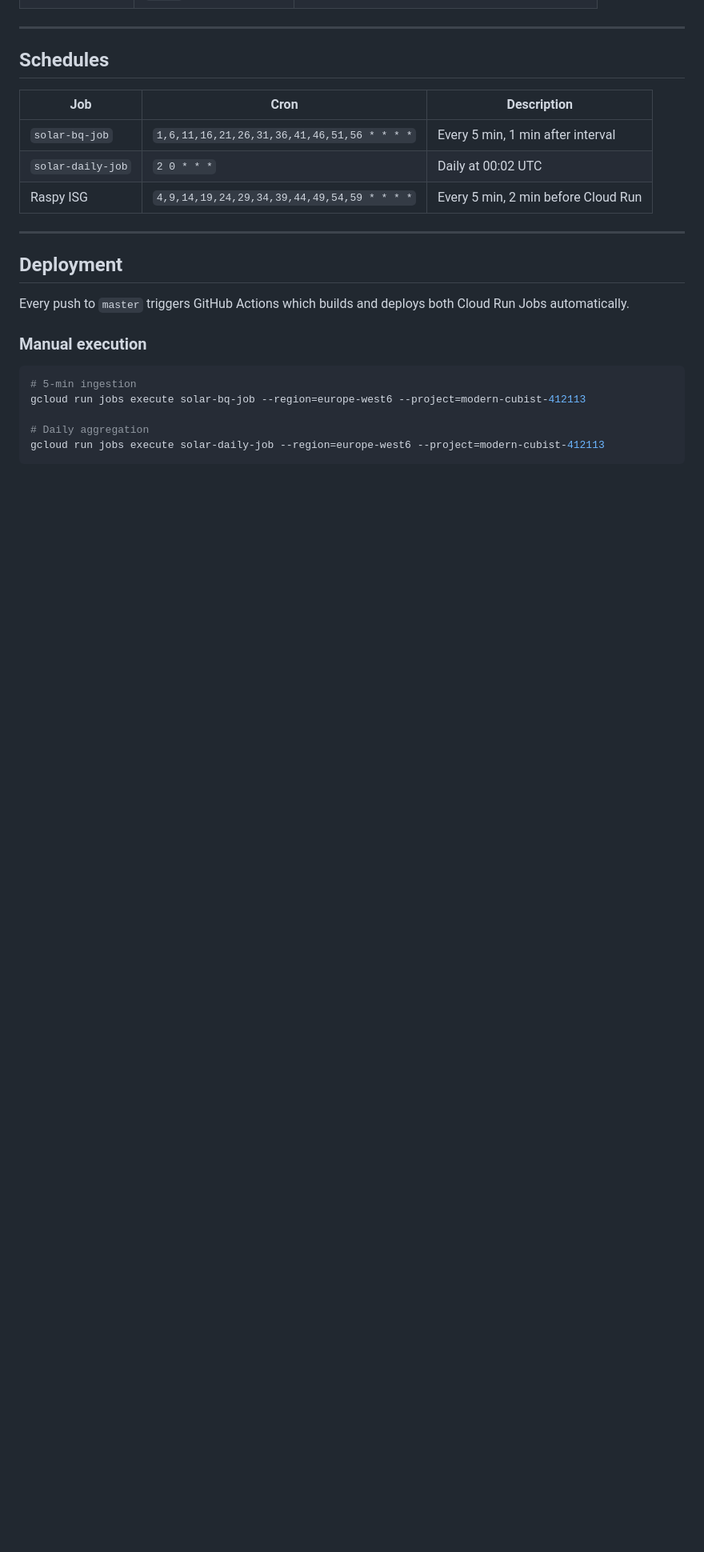
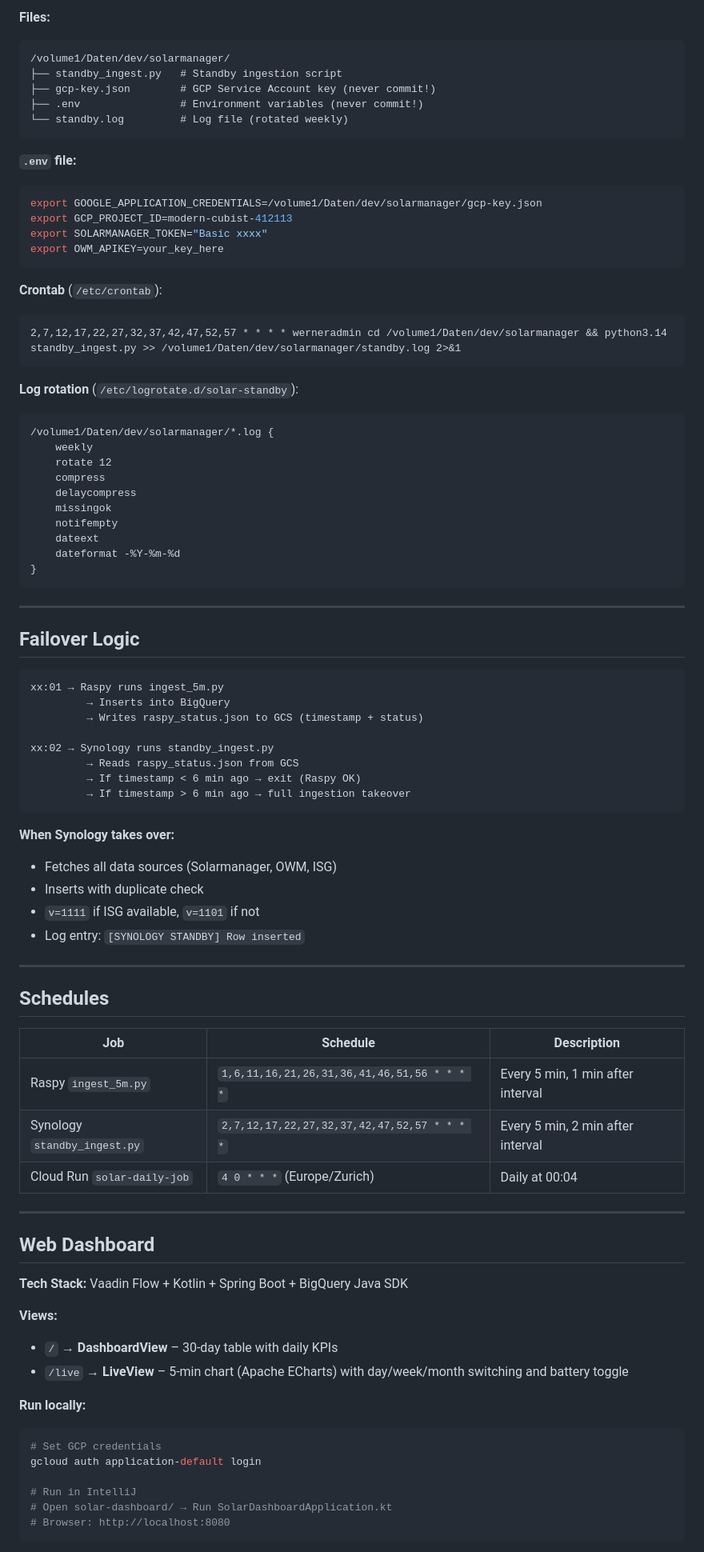
Before and after one commit to chutz68/general, a Markdown page: solarmanager/README.md, the part around one of its changes. Shown at 80% size. GitHub-like rendering; blank space fills up the shorter version.

Commit message:
dokumentation up-to-date. synology läuft als standby vom raspy

````diff
--- a/solarmanager/README.md
+++ b/solarmanager/README.md
@@ -133,26 +220,87 @@ Raw Solarlog export from Synology MySQL database (2018–2025). Original field n
+**Files:**
+```
+/volume1/Daten/dev/solarmanager/
+├── standby_ingest.py   # Standby ingestion script
+├── gcp-key.json        # GCP Service Account key (never commit!)
+├── .env                # Environment variables (never commit!)
+└── standby.log         # Log file (rotated weekly)
+```
+
+**`.env` file:**
+```bash
+export GOOGLE_APPLICATION_CREDENTIALS=/volume1/Daten/dev/solarmanager/gcp-key.json
+export GCP_PROJECT_ID=modern-cubist-412113
+export SOLARMANAGER_TOKEN="Basic xxxx"
+export OWM_APIKEY=your_key_here
+```
+
+**Crontab** (`/etc/crontab`):
+```
+2,7,12,17,22,27,32,37,42,47,52,57 * * * * werneradmin cd /volume1/Daten/dev/solarmanager && python3.14 standby_ingest.py >> /volume1/Daten/dev/solarmanager/standby.log 2>&1
+```
+
+**Log rotation** (`/etc/logrotate.d/solar-standby`):
+```
+/volume1/Daten/dev/solarmanager/*.log {
+    weekly
+    rotate 12
+    compress
+    delaycompress
+    missingok
+    notifempty
+    dateext
+    dateformat -%Y-%m-%d
+}
+```
+
+---
+
+## Failover Logic
+
+```
+xx:01 → Raspy runs ingest_5m.py
+         → Inserts into BigQuery
+         → Writes raspy_status.json to GCS (timestamp + status)
+
+xx:02 → Synology runs standby_ingest.py
+         → Reads raspy_status.json from GCS
+         → If timestamp < 6 min ago → exit (Raspy OK)
+         → If timestamp > 6 min ago → full ingestion takeover
+```
+
+**When Synology takes over:**
+- Fetches all data sources (Solarmanager, OWM, ISG)
+- Inserts with duplicate check
+- `v=1111` if ISG available, `v=1101` if not
+- Log entry: `[SYNOLOGY STANDBY] Row inserted`
 
 ---
 
 ## Schedules
 
-| Job | Cron | Description |
+| Job | Schedule | Description |
 |---|---|---|
-| `solar-bq-job` | `1,6,11,16,21,26,31,36,41,46,51,56 * * * *` | Every 5 min, 1 min after interval |
-| `solar-daily-job` | `2 0 * * *` | Daily at 00:02 UTC |
-| Raspy ISG | `4,9,14,19,24,29,34,39,44,49,54,59 * * * *` | Every 5 min, 2 min before Cloud Run |
+| Raspy `ingest_5m.py` | `1,6,11,16,21,26,31,36,41,46,51,56 * * * *` | Every 5 min, 1 min after interval |
+| Synology `standby_ingest.py` | `2,7,12,17,22,27,32,37,42,47,52,57 * * * *` | Every 5 min, 2 min after interval |
+| Cloud Run `solar-daily-job` | `4 0 * * *` (Europe/Zurich) | Daily at 00:04 |
 
 ---
 
-## Deployment
+## Web Dashboard
 
-Every push to `master` triggers GitHub Actions which builds and deploys both Cloud Run Jobs automatically.
+**Tech Stack:** Vaadin Flow + Kotlin + Spring Boot + BigQuery Java SDK
 
-### Manual execution
+**Views:**
+- `/` → **DashboardView** – 30-day table with daily KPIs
+- `/live` → **LiveView** – 5-min chart (Apache ECharts) with day/week/month switching and battery toggle
+
+**Run locally:**
 ```bash
-# 5-min ingestion
-gcloud run jobs execute solar-bq-job --region=europe-west6 --project=modern-cubist-412113
+# Set GCP credentials
+gcloud auth application-default login
 
-# Daily aggregation
-gcloud run jobs execute solar-daily-job --region=europe-west6 --project=modern-cubist-412113
+# Run in IntelliJ
+# Open solar-dashboard/ → Run SolarDashboardApplication.kt
+# Browser: http://localhost:8080
 ```
 
````
Also changed, not shown: other parts of solarmanager/README.md (+166 -71 lines).
